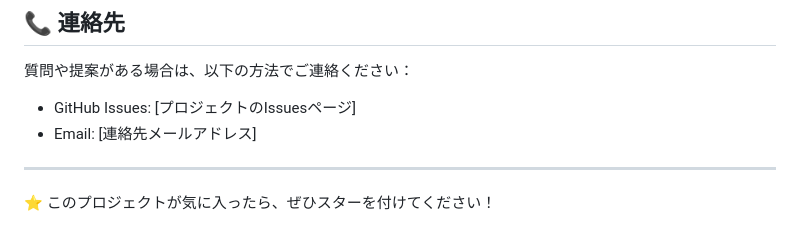
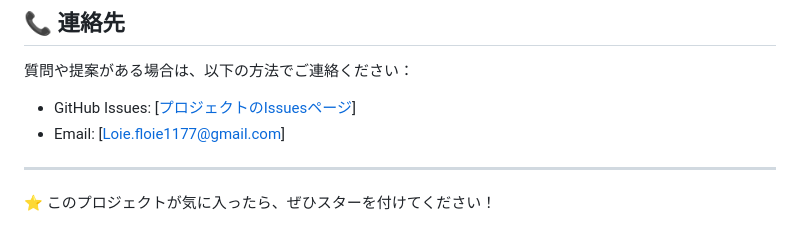
Before and after one commit to Plemarins/Astrology, a Markdown page: README.md, the part around the change. Rendered like a GitHub page.

```diff
--- a/README.md
+++ b/README.md
@@ -251,8 +251,8 @@ const zodiacSigns = {
 
 質問や提案がある場合は、以下の方法でご連絡ください：
 
-- GitHub Issues: [プロジェクトのIssuesページ]
-- Email: [連絡先メールアドレス]
+- GitHub Issues: [[プロジェクトのIssuesページ](https://github.com/Plemarins/Astrology/issues)]
+- Email: [Loie.floie1177@gmail.com]
 
 -----
 
```
